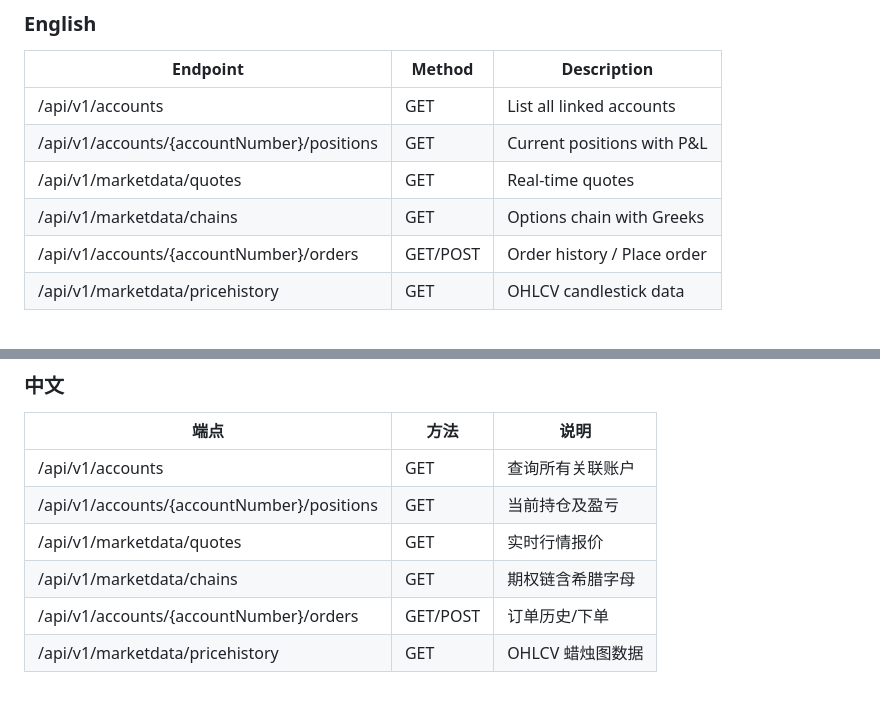
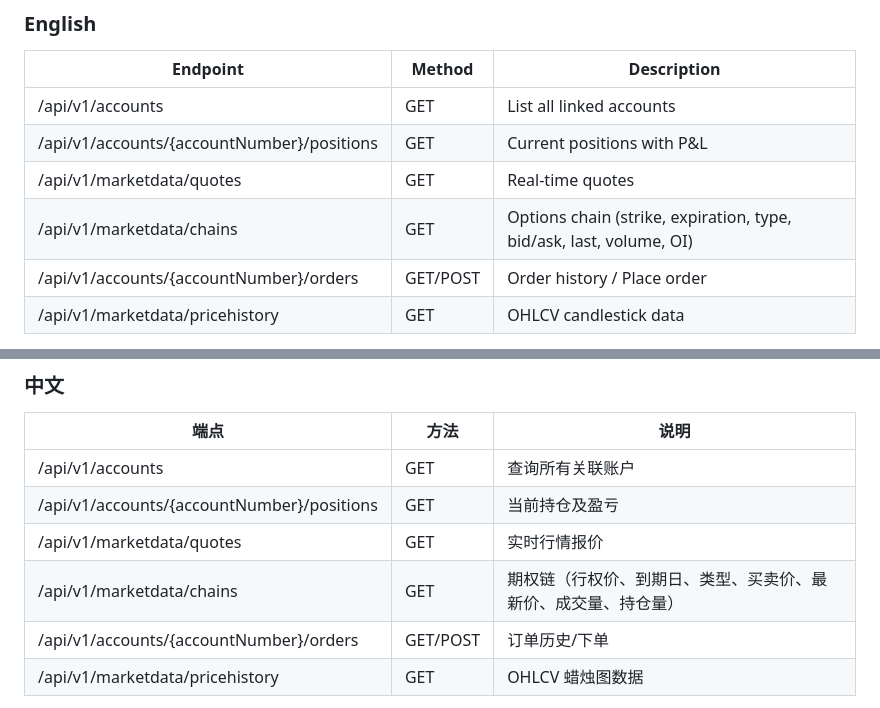
Before and after one commit to memoryfraction/Quant.Infra.Net.Pro-Public, a Markdown page: 使用说明.md, 2 parts joined by grey strips. Drawn GitHub-style.

```diff
--- a/使用说明.md
+++ b/使用说明.md
@@ -174,7 +174,7 @@ The Dashboard at /dashboard auto-refreshes every 60 seconds.
 | /api/v1/accounts | GET | List all linked accounts |
 | /api/v1/accounts/{accountNumber}/positions | GET | Current positions with P&L |
 | /api/v1/marketdata/quotes | GET | Real-time quotes |
-| /api/v1/marketdata/chains | GET | Options chain with Greeks |
+| /api/v1/marketdata/chains | GET | Options chain (strike, expiration, type, bid/ask, last, volume, OI) |
 | /api/v1/accounts/{accountNumber}/orders | GET/POST | Order history / Place order |
 | /api/v1/marketdata/pricehistory | GET | OHLCV candlestick data |
 
@@ -187,7 +187,7 @@ Full API documentation at **/swagger** when the application is running.
 | /api/v1/accounts | GET | 查询所有关联账户 |
 | /api/v1/accounts/{accountNumber}/positions | GET | 当前持仓及盈亏 |
 | /api/v1/marketdata/quotes | GET | 实时行情报价 |
-| /api/v1/marketdata/chains | GET | 期权链含希腊字母 |
+| /api/v1/marketdata/chains | GET | 期权链（行权价、到期日、类型、买卖价、最新价、成交量、持仓量） |
 | /api/v1/accounts/{accountNumber}/orders | GET/POST | 订单历史/下单 |
 | /api/v1/marketdata/pricehistory | GET | OHLCV 蜡烛图数据 |
 
```
Also changed, not shown: README.md (+2 -2 lines).
